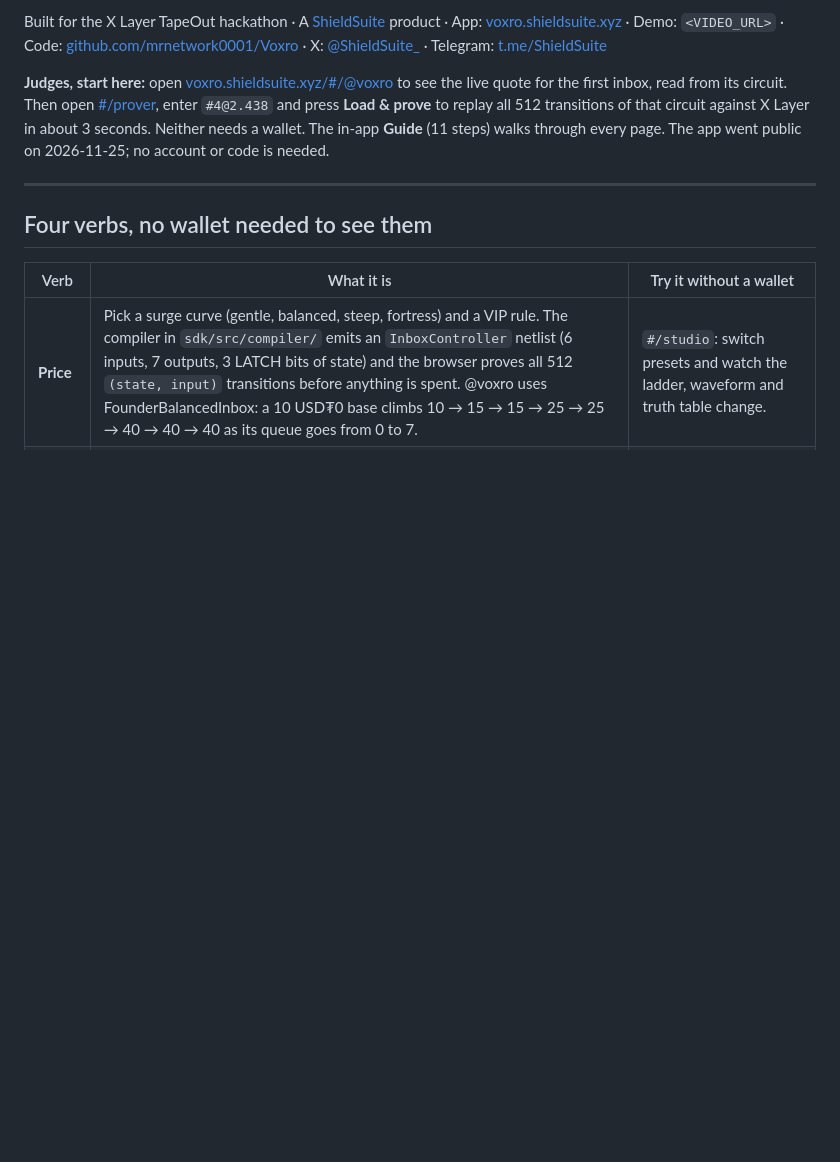
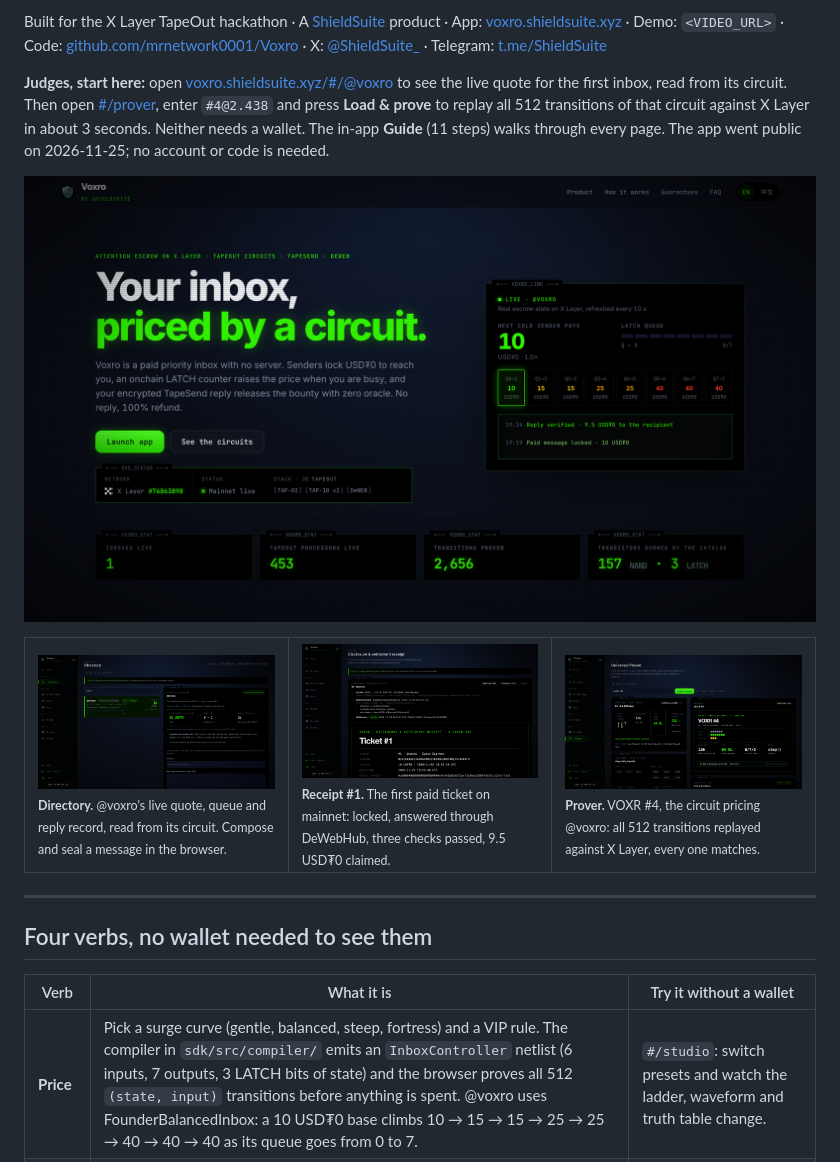
Before and after one commit to mrnetwork0001/Voxro, a Markdown page: README.md, the part around the change. Rendered like a GitHub page; pictures changed too: docs/screenshots/directory.png (added), docs/screenshots/landing.png (added), docs/screenshots/prover.png (added); blank space fills up the shorter version.

Commit message:
docs: app screenshots in the README (landing, directory, receipt #1, prover)

```diff
--- a/README.md
+++ b/README.md
@@ -7,6 +7,19 @@ Voxro turns attention into an escrow market on X Layer. Every inbox is priced by
 Built for the X Layer TapeOut hackathon · A [ShieldSuite](https://shieldsuite.xyz) product · App: [voxro.shieldsuite.xyz](https://voxro.shieldsuite.xyz) · Demo: `<VIDEO_URL>` · Code: [github.com/mrnetwork0001/Voxro](https://github.com/mrnetwork0001/Voxro) · X: [@ShieldSuite_](https://x.com/ShieldSuite_) · Telegram: [t.me/ShieldSuite](https://t.me/ShieldSuite)
 
 **Judges, start here:** open [voxro.shieldsuite.xyz/#/@voxro](https://voxro.shieldsuite.xyz/#/@voxro) to see the live quote for the first inbox, read from its circuit. Then open [#/prover](https://voxro.shieldsuite.xyz/#/prover), enter `#4@2.438` and press **Load & prove** to replay all 512 transitions of that circuit against X Layer in about 3 seconds. Neither needs a wallet. The in-app **Guide** (11 steps) walks through every page. The app went public on 2026-11-25; no account or code is needed.
+
+
+<p align="center">
+  <a href="https://voxro.shieldsuite.xyz"><img src="docs/screenshots/landing.png" alt="Voxro landing page: your inbox, priced by a circuit, with the live @voxro quote and price ladder" width="100%"></a>
+</p>
+
+<table>
+  <tr>
+    <td width="33%" valign="top"><a href="https://voxro.shieldsuite.xyz/#/@voxro"><img src="docs/screenshots/directory.png" alt="Directory: @voxro with its live 10 USD₮0 quote read from the circuit"></a><br><sub><b>Directory.</b> @voxro's live quote, queue and reply record, read from its circuit. Compose and seal a message in the browser.</sub></td>
+    <td width="33%" valign="top"><a href="https://voxro.shieldsuite.xyz/#/receipt/1"><img src="docs/screenshots/receipt.png" alt="Receipt for ticket #1: locked, reply recorded by DeWebHub, three checks passed, claimed 9.5 USD₮0"></a><br><sub><b>Receipt #1.</b> The first paid ticket on mainnet: locked, answered through DeWebHub, three checks passed, 9.5 USD₮0 claimed.</sub></td>
+    <td width="33%" valign="top"><a href="https://voxro.shieldsuite.xyz/#/prover"><img src="docs/screenshots/prover.png" alt="Universal Prover: VOXR #4 with all 512 transitions matching onchain"></a><br><sub><b>Prover.</b> VOXR #4, the circuit pricing @voxro: all 512 transitions replayed against X Layer, every one matches.</sub></td>
+  </tr>
+</table>
 
 ---
 
```
